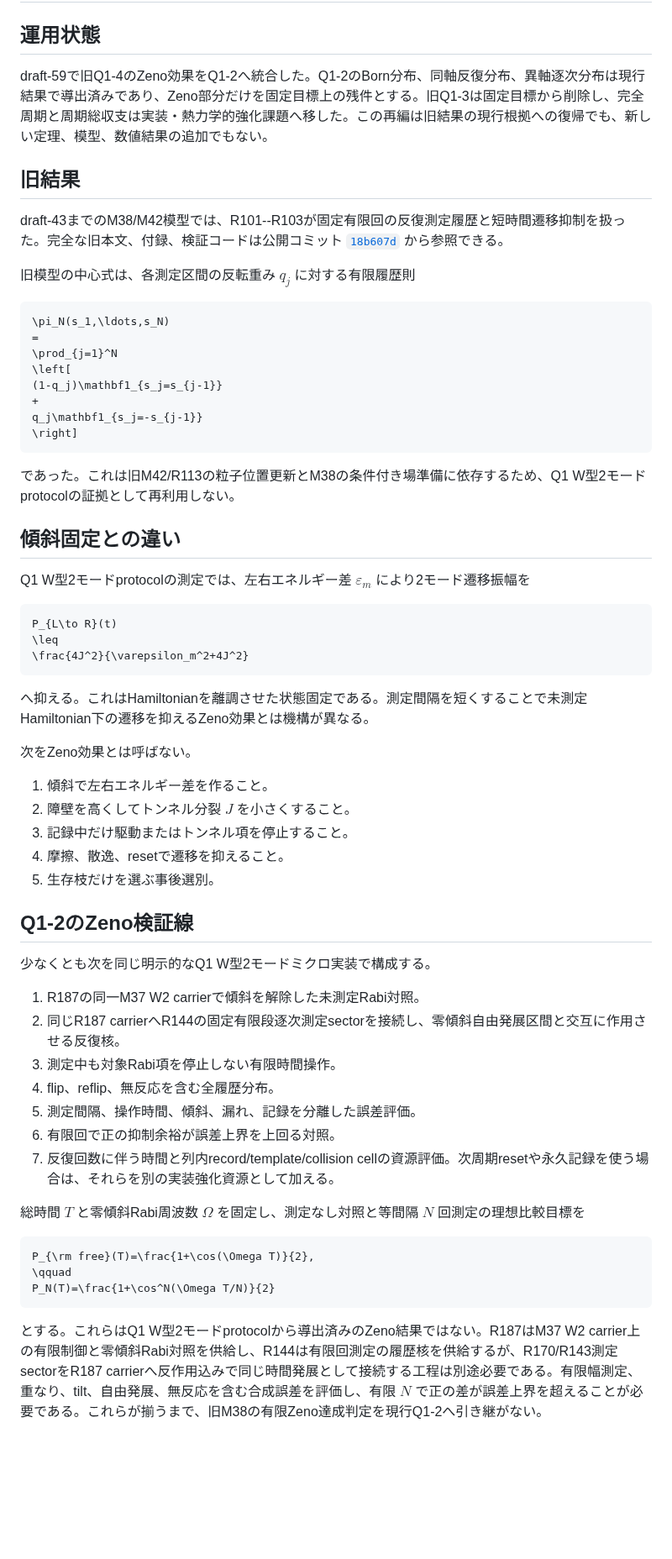
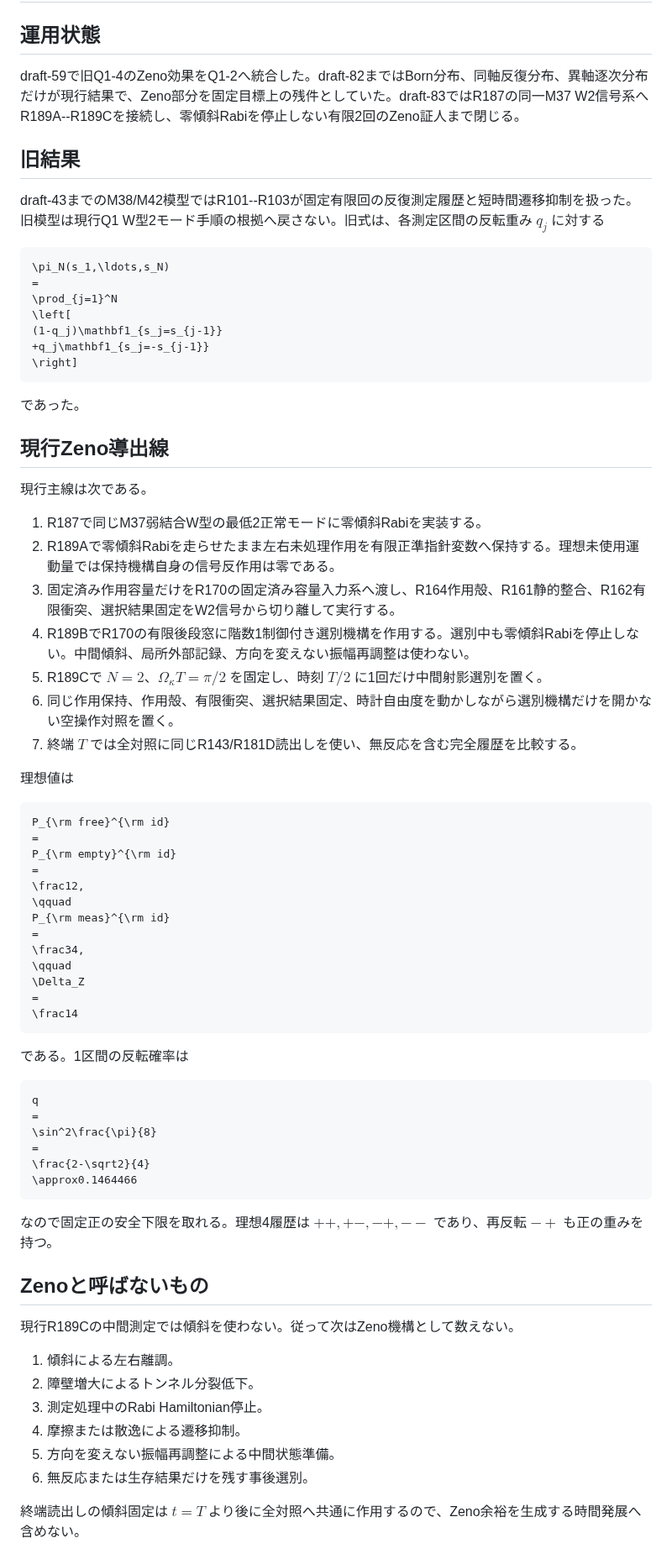
Before and after one commit to nimomono/quantum-wakaran-neko, a Markdown page: notes/q1_2_zeno_integration.md, the part around one of its changes. Shown at 84% size. GitHub-like rendering; blank space fills up the shorter version.

Commit message:
draft-83: Q1-2 Zeno統合記録を現行主線へ更新

````diff
--- a/notes/q1_2_zeno_integration.md
+++ b/notes/q1_2_zeno_integration.md
@@ -2,13 +2,11 @@
 
 ## 運用状態
 
-draft-59で旧Q1-4のZeno効果をQ1-2へ統合した。Q1-2のBorn分布、同軸反復分布、異軸逐次分布は現行結果で導出済みであり、Zeno部分だけを固定目標上の残件とする。旧Q1-3は固定目標から削除し、完全周期と周期総収支は実装・熱力学的強化課題へ移した。この再編は旧結果の現行根拠への復帰でも、新しい定理、模型、数値結果の追加でもない。
+draft-59で旧Q1-4のZeno効果をQ1-2へ統合した。draft-82まではBorn分布、同軸反復分布、異軸逐次分布だけが現行結果で、Zeno部分を固定目標上の残件としていた。draft-83ではR187の同一M37 W2信号系へR189A--R189Cを接続し、零傾斜Rabiを停止しない有限2回のZeno証人まで閉じる。
 
 ## 旧結果
 
-draft-43までのM38/M42模型では、R101--R103が固定有限回の反復測定履歴と短時間遷移抑制を扱った。完全な旧本文、付録、検証コードは公開コミット [`18b607d`](https://github.com/nimomono/quantum-wakaran-neko/commit/18b607dfbc7bc9cdfa7a2dd60c9427ea41b7ed7a) から参照できる。
-
-旧模型の中心式は、各測定区間の反転重み $q_j$ に対する有限履歴則
+draft-43までのM38/M42模型ではR101--R103が固定有限回の反復測定履歴と短時間遷移抑制を扱った。旧模型は現行Q1 W型2モード手順の根拠へ戻さない。旧式は、各測定区間の反転重み $q_j$ に対する
 
 ```math
 \pi_N(s_1,\ldots,s_N)
@@ -16,51 +14,65 @@ draft-43までのM38/M42模型では、R101--R103が固定有限回の反復測
 \prod_{j=1}^N
 \left[
 (1-q_j)\mathbf1_{s_j=s_{j-1}}
-+
-q_j\mathbf1_{s_j=-s_{j-1}}
++q_j\mathbf1_{s_j=-s_{j-1}}
 \right]
 ```
 
-であった。これは旧M42/R113の粒子位置更新とM38の条件付き場準備に依存するため、Q1 W型2モードprotocolの証拠として再利用しない。
+であった。
 
-## 傾斜固定との違い
+## 現行Zeno導出線
 
-Q1 W型2モードprotocolの測定では、左右エネルギー差 $\varepsilon_m$ により2モード遷移振幅を
+現行主線は次である。
+
+1. R187で同じM37弱結合W型の最低2正常モードに零傾斜Rabiを実装する。
+2. R189Aで零傾斜Rabiを走らせたまま左右未処理作用を有限正準指針変数へ保持する。理想未使用運動量では保持機構自身の信号反作用は零である。
+3. 固定済み作用容量だけをR170の固定済み容量入力系へ渡し、R164作用殻、R161静的整合、R162有限衝突、選択結果固定をW2信号から切り離して実行する。
+4. R189BでR170の有限後段窓に階数1制御付き選別機構を作用する。選別中も零傾斜Rabiを停止しない。中間傾斜、局所外部記録、方向を変えない振幅再調整は使わない。
+5. R189Cで $N=2$、$\Omega_\kappa T=\pi/2$ を固定し、時刻 $T/2$ に1回だけ中間射影選別を置く。
+6. 同じ作用保持、作用殻、有限衝突、選択結果固定、時計自由度を動かしながら選別機構だけを開かない空操作対照を置く。
+7. 終端 $T$ では全対照に同じR143/R181D読出しを使い、無反応を含む完全履歴を比較する。
+
+理想値は
 
 ```math
-P_{L\to R}(t)
-\leq
-\frac{4J^2}{\varepsilon_m^2+4J^2}
+P_{\rm free}^{\rm id}
+=
+P_{\rm empty}^{\rm id}
+=
+\frac12,
+\qquad
+P_{\rm meas}^{\rm id}
+=
+\frac34,
+\qquad
+\Delta_Z
+=
+\frac14
 ```
 
-へ抑える。これはHamiltonianを離調させた状態固定である。測定間隔を短くすることで未測定Hamiltonian下の遷移を抑えるZeno効果とは機構が異なる。
-
-次をZeno効果とは呼ばない。
-
-1. 傾斜で左右エネルギー差を作ること。
-2. 障壁を高くしてトンネル分裂 $J$ を小さくすること。
-3. 記録中だけ駆動またはトンネル項を停止すること。
-4. 摩擦、散逸、resetで遷移を抑えること。
-5. 生存枝だけを選ぶ事後選別。
-
-## Q1-2のZeno検証線
-
-少なくとも次を同じ明示的なQ1 W型2モードミクロ実装で構成する。
-
-1. R187の同一M37 W2 carrierで傾斜を解除した未測定Rabi対照。
-2. 同じR187 carrierへR144の固定有限段逐次測定sectorを接続し、零傾斜自由発展区間と交互に作用させる反復核。
-3. 測定中も対象Rabi項を停止しない有限時間操作。
-4. flip、reflip、無反応を含む全履歴分布。
-5. 測定間隔、操作時間、傾斜、漏れ、記録を分離した誤差評価。
-6. 有限回で正の抑制余裕が誤差上界を上回る対照。
-7. 反復回数に伴う時間と列内record/template/collision cellの資源評価。次周期resetや永久記録を使う場合は、それらを別の実装強化資源として加える。
-
-総時間 $T$ と零傾斜Rabi周波数 $\Omega$ を固定し、測定なし対照と等間隔 $N$ 回測定の理想比較目標を
+である。1区間の反転確率は
 
 ```math
-P_{\rm free}(T)=\frac{1+\cos(\Omega T)}{2},
-\qquad
-P_N(T)=\frac{1+\cos^N(\Omega T/N)}{2}
+q
+=
+\sin^2\frac{\pi}{8}
+=
+\frac{2-\sqrt2}{4}
+\approx0.1464466
 ```
 
-とする。これらはQ1 W型2モードprotocolから導出済みのZeno結果ではない。R187はM37 W2 carrier上の有限制御と零傾斜Rabi対照を供給し、R144は有限回測定の履歴核を供給するが、R170/R143測定sectorをR187 carrierへ反作用込みで同じ時間発展として接続する工程は別途必要である。有限幅測定、重なり、tilt、自由発展、無反応を含む合成誤差を評価し、有限 $N$ で正の差が誤差上界を超えることが必要である。これらが揃うまで、旧M38の有限Zeno達成判定を現行Q1-2へ引き継がない。
+なので固定正の安全下限を取れる。理想4履歴は $++,+-,-+,--$ であり、再反転 $-+$ も正の重みを持つ。
+
+## Zenoと呼ばないもの
+
+現行R189Cの中間測定では傾斜を使わない。従って次はZeno機構として数えない。
+
+1. 傾斜による左右離調。
+2. 障壁増大によるトンネル分裂低下。
+3. 測定処理中のRabi Hamiltonian停止。
+4. 摩擦または散逸による遷移抑制。
+5. 方向を変えない振幅再調整による中間状態準備。
+6. 無反応または生存結果だけを残す事後選別。
+
+終端読出しの傾斜固定は $t=T$ より後に全対照へ共通に作用するので、Zeno余裕を生成する時間発展へ含めない。
+
````
Also changed, not shown: other parts of notes/q1_2_zeno_integration.md (+11 -0 lines).
